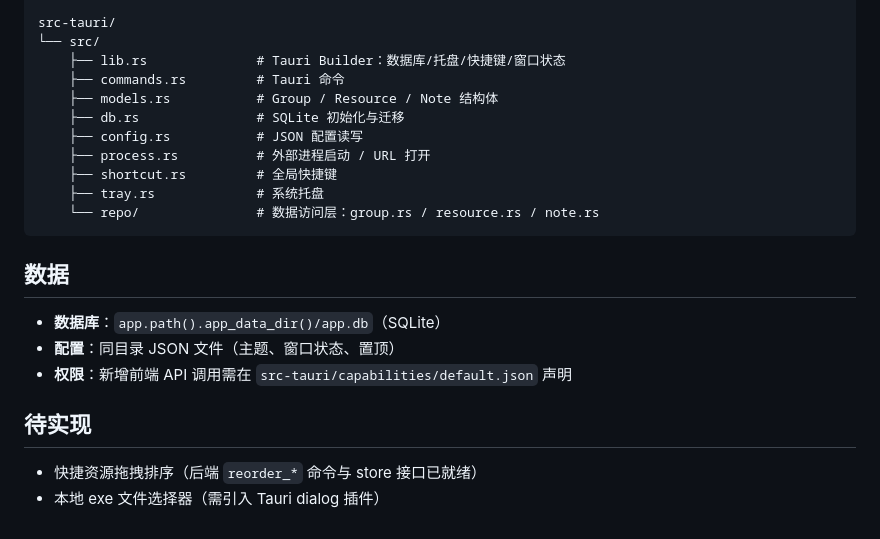
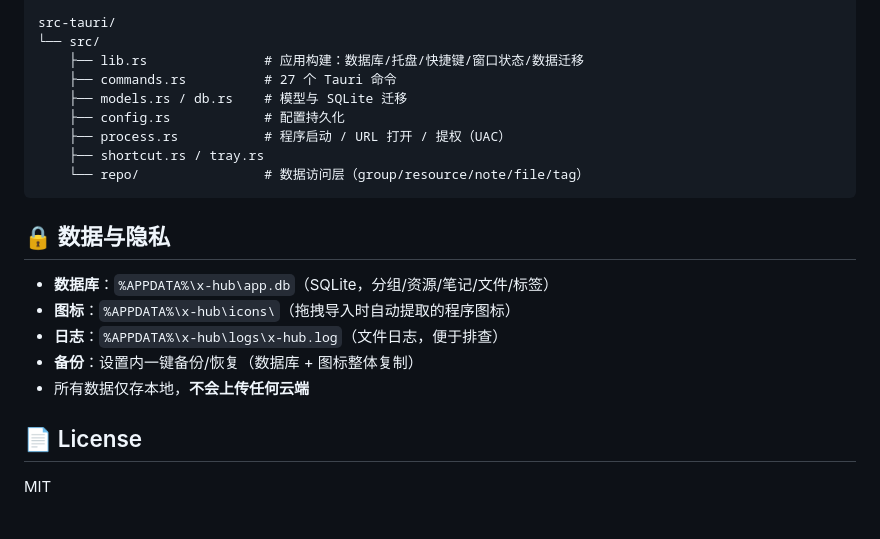
Before and after one commit to dckxx/x-hub, a Markdown page: README.md, the part around one of its changes. GitHub-like rendering.

````diff
--- a/README.md
+++ b/README.md
@@ -52,24 +77,23 @@ src/
 
 src-tauri/
 └── src/
-    ├── lib.rs              # Tauri Builder：数据库/托盘/快捷键/窗口状态
-    ├── commands.rs         # Tauri 命令
-    ├── models.rs           # Group / Resource / Note 结构体
-    ├── db.rs               # SQLite 初始化与迁移
-    ├── config.rs           # JSON 配置读写
-    ├── process.rs          # 外部进程启动 / URL 打开
-    ├── shortcut.rs         # 全局快捷键
-    ├── tray.rs             # 系统托盘
-    └── repo/               # 数据访问层：group.rs / resource.rs / note.rs
+    ├── lib.rs               # 应用构建：数据库/托盘/快捷键/窗口状态/数据迁移
+    ├── commands.rs          # 27 个 Tauri 命令
+    ├── models.rs / db.rs    # 模型与 SQLite 迁移
+    ├── config.rs            # 配置持久化
+    ├── process.rs           # 程序启动 / URL 打开 / 提权（UAC）
+    ├── shortcut.rs / tray.rs
+    └── repo/                # 数据访问层（group/resource/note/file/tag）
 ```
 
-## 数据
+## 🔒 数据与隐私
 
-- **数据库**：`app.path().app_data_dir()/app.db`（SQLite）
-- **配置**：同目录 JSON 文件（主题、窗口状态、置顶）
-- **权限**：新增前端 API 调用需在 `src-tauri/capabilities/default.json` 声明
+- **数据库**：`%APPDATA%\x-hub\app.db`（SQLite，分组/资源/笔记/文件/标签）
+- **图标**：`%APPDATA%\x-hub\icons\`（拖拽导入时自动提取的程序图标）
+- **日志**：`%APPDATA%\x-hub\logs\x-hub.log`（文件日志，便于排查）
+- **备份**：设置内一键备份/恢复（数据库 + 图标整体复制）
+- 所有数据仅存本地，**不会上传任何云端**
 
-## 待实现
+## 📄 License
 
-- 快捷资源拖拽排序（后端 `reorder_*` 命令与 store 接口已就绪）
-- 本地 exe 文件选择器（需引入 Tauri dialog 插件）
+MIT
````
Also changed, not shown: other parts of README.md (+56 -31 lines).
